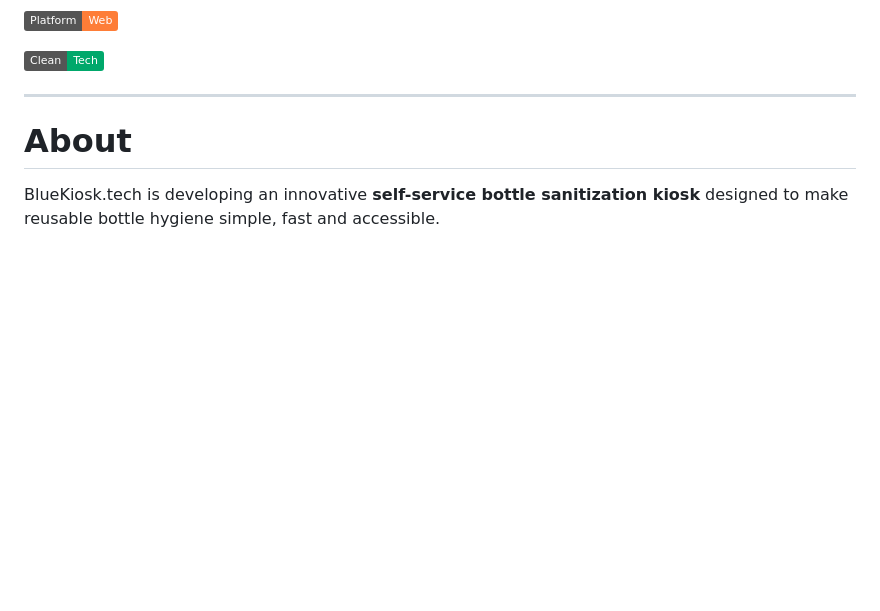
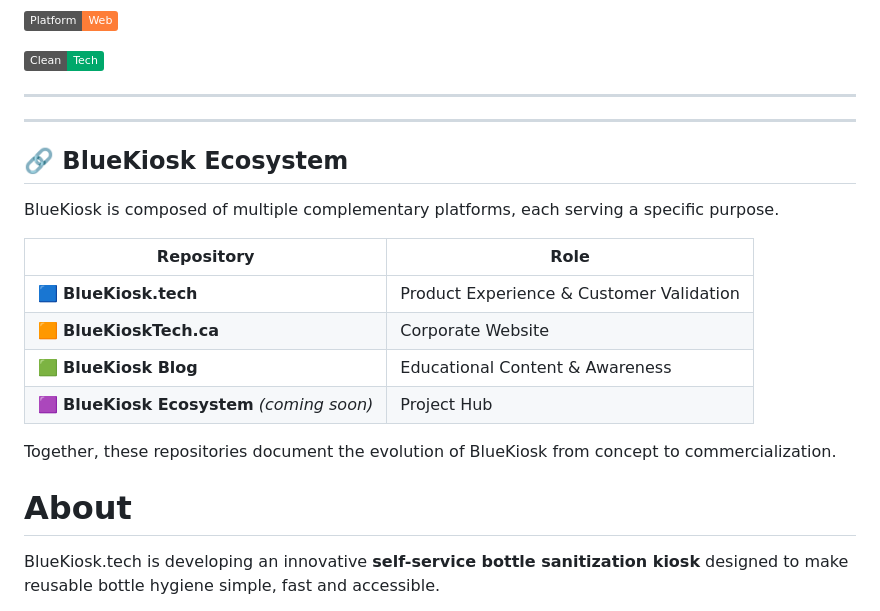
Before and after one commit to BenYah10/bluekiosk-site, a Markdown page: README.md, the part around the change. Drawn GitHub-style; badges without logos; blank space fills up the shorter version.

```diff
--- a/README.md
+++ b/README.md
@@ -35,6 +35,21 @@ Building the next generation of self-service bottle sanitization.
 </p>
 
 ---
+
+---
+
+## 🔗 BlueKiosk Ecosystem
+
+BlueKiosk is composed of multiple complementary platforms, each serving a specific purpose.
+
+| Repository | Role |
+|------------|------|
+| 🟦 **BlueKiosk.tech** | Product Experience & Customer Validation |
+| 🟧 **BlueKioskTech.ca** | Corporate Website |
+| 🟩 **BlueKiosk Blog** | Educational Content & Awareness |
+| 🟪 **BlueKiosk Ecosystem** *(coming soon)* | Project Hub |
+
+Together, these repositories document the evolution of BlueKiosk from concept to commercialization.
 
 # About
 
```
